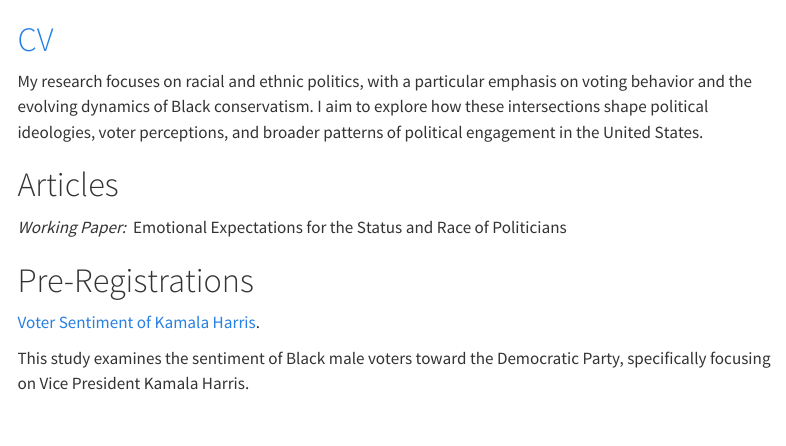
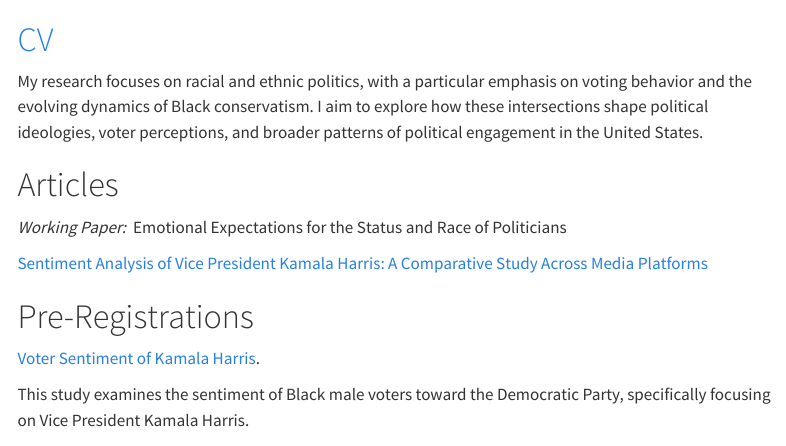
Before and after one commit to jkreese/MyWebsite, a Quarto document (research.qmd): the page in a window 1100 px wide, from its top. Rendered offline with R 4.5, knitr and Pandoc in place of Quarto, with nearby package versions; menus at the side of the page are left out.

Commit message:
add final project

```diff
--- a/_quarto.yml
+++ b/_quarto.yml
@@ -11,6 +11,7 @@ website:
       - href: research.qmd
         text: "Research"
       - href: https://gvpt.umd.edu/sites/gvpt.umd.edu/files/cv/CV%20-%20Jessica%20Reese.pdf
+      - href: https://github.com/jkreese/MyWebsite/blob/main/729B%20Final%20Project.pdf
       - href: data.qmd
         text: "Data"
       - href: https://github.com/jkreese/black_politics?tab=MIT-1-ov-file
--- a/research.qmd
+++ b/research.qmd
@@ -11,6 +11,8 @@ My research focuses on racial and ethnic politics, with a particular emphasis on
 
 *Working Paper:*  Emotional Expectations for the Status and Race of Politicians
 
+[Sentiment Analysis of Vice President Kamala Harris: A Comparative Study Across Media Platforms](https://github.com/jkreese/MyWebsite/blob/main/729B%20Final%20Project.pdf)
+
 # Pre-Registrations
 
 [Voter Sentiment of Kamala Harris](https://doi.org/10.17605/OSF.IO/EHN94).
```
Also changed, not shown: docs/search.json, 13 other files.
